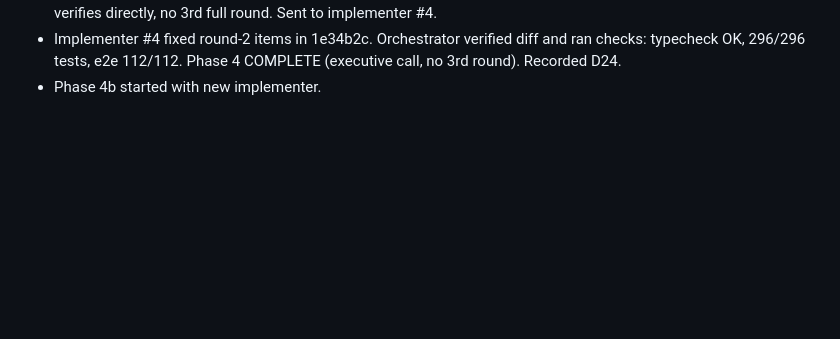
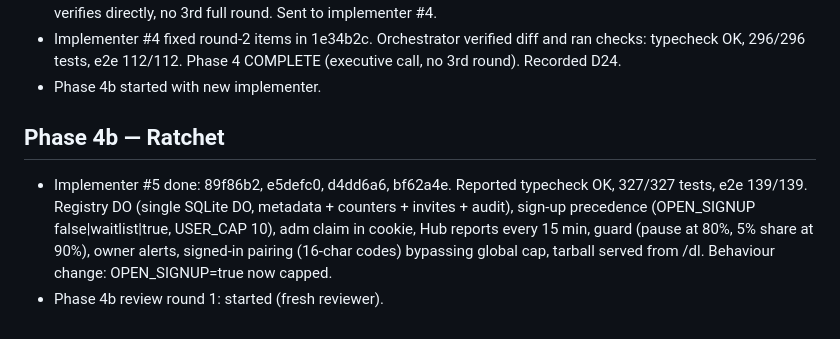
Before and after one commit to JEdward7777/mcp_remote, a Markdown page: harness/sessions/2026-10-26-01.md, the part around the change. GitHub-like rendering; blank space fills up the shorter version.

Commit message:
Harness: log Phase 4b implementation, start review round 1
Co-Authored-By: Claude Opus 5.5 <noreply@anthropic.com>
Claude-Session: https://claude.ai/code/session_012wmUkRsqBkM96JrGsVFRCb

```diff
--- a/harness/sessions/2026-10-26-01.md
+++ b/harness/sessions/2026-10-26-01.md
@@ -139,3 +139,11 @@
 - Implementer #4 fixed round-2 items in 1e34b2c. Orchestrator verified diff and ran checks: typecheck OK,
   296/296 tests, e2e 112/112. Phase 4 COMPLETE (executive call, no 3rd round). Recorded D24.
 - Phase 4b started with new implementer.
+
+## Phase 4b — Ratchet
+- Implementer #5 done: 89f86b2, e5defc0, d4dd6a6, bf62a4e. Reported typecheck OK, 327/327 tests, e2e 139/139.
+  Registry DO (single SQLite DO, metadata + counters + invites + audit), sign-up precedence (OPEN_SIGNUP
+  false|waitlist|true, USER_CAP 10), adm claim in cookie, Hub reports every 15 min, guard (pause at 80%, 5% share
+  at 90%), owner alerts, signed-in pairing (16-char codes) bypassing global cap, tarball served from /dl.
+  Behaviour change: OPEN_SIGNUP=true now capped.
+- Phase 4b review round 1: started (fresh reviewer).
```
